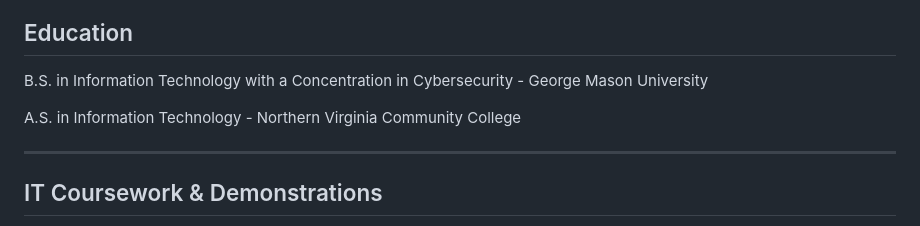
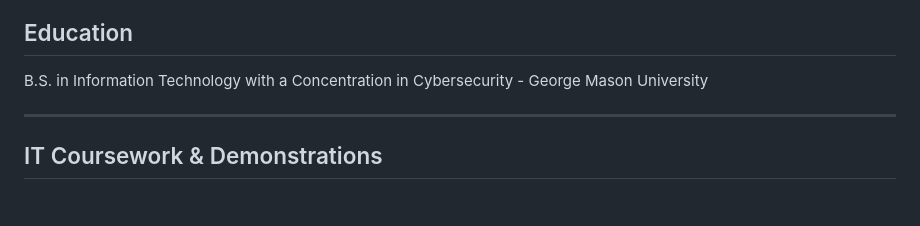
Before and after one commit to jkim05/Technical-Projects, a Markdown page: README.md, the part around the change. GitHub-like rendering; blank space fills up the shorter version.

```diff
--- a/README.md
+++ b/README.md
@@ -23,7 +23,6 @@ ___
 
 B.S. in Information Technology with a Concentration in Cybersecurity - George Mason University
 
-A.S. in Information Technology - Northern Virginia Community College
 ___
 ## IT Coursework & Demonstrations
 
```
